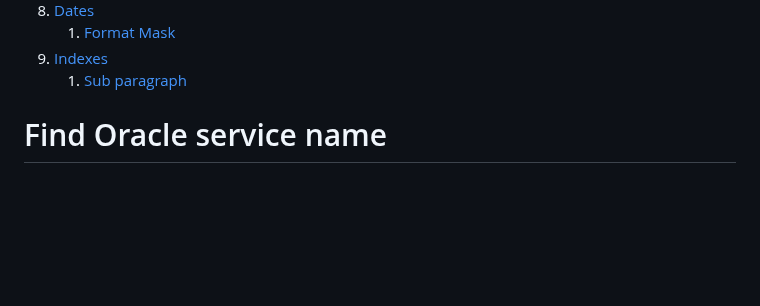
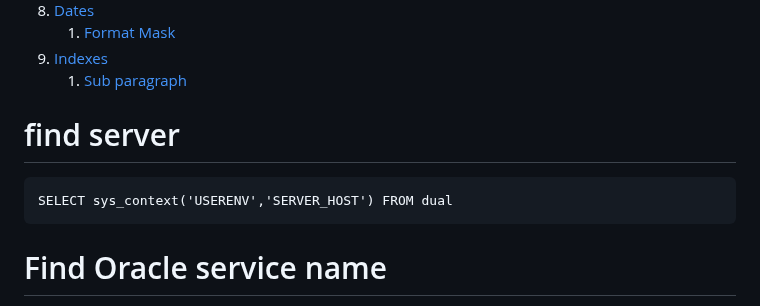
Before and after one commit to AngryDataGirl/Cheat-Sheets, a Markdown page: ORACLE_cheat_sheet.md, the part around the change. GitHub-like rendering; blank space fills up the shorter version.

````diff
--- a/ORACLE_cheat_sheet.md
+++ b/ORACLE_cheat_sheet.md
@@ -13,6 +13,11 @@
 6. [Indexes](#indexes)
     1. [Sub paragraph](#subparagraph1)
 
+
+# find server
+```
+SELECT sys_context('USERENV','SERVER_HOST') FROM dual
+```
 
 # Find Oracle service name
 Helpful for trying to find the connection information required to set up other connections (ie, through python) or some dashboard software like POWER BI.
````
